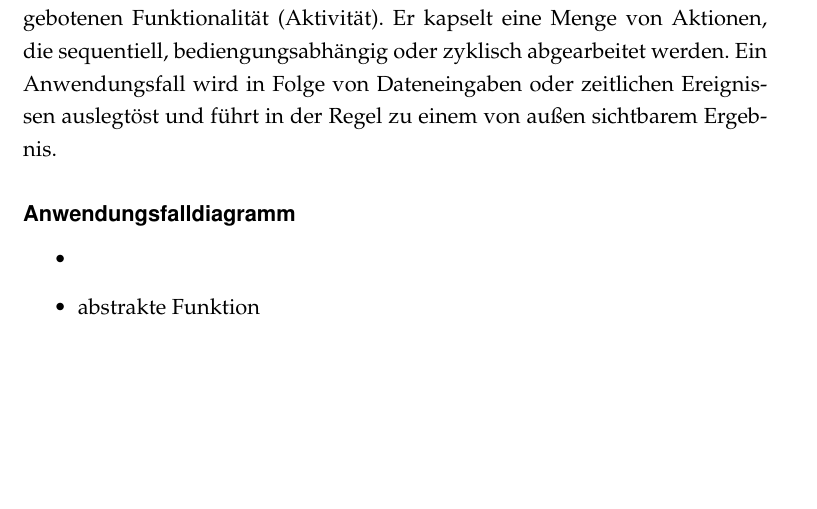
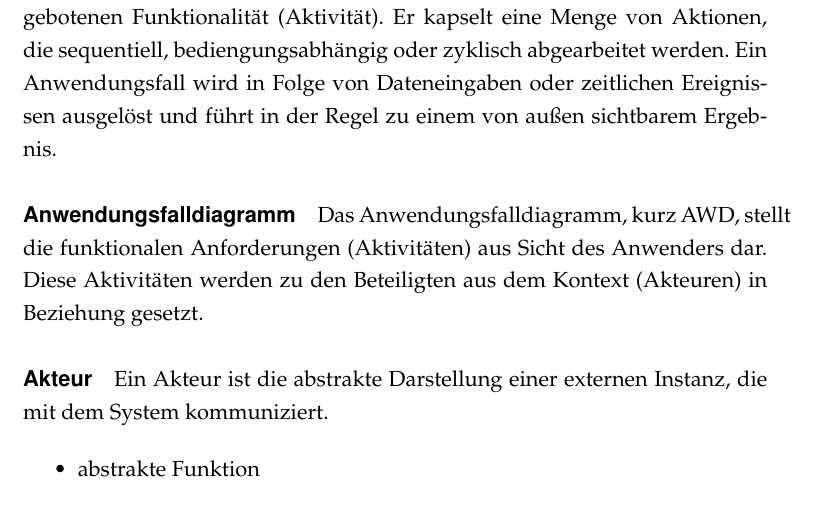
Before and after one commit to lhecker/htw-se1, a LaTeX document (beleg.tex): part of page 19 of 19 before the commit and part of page 19 of 20 after it, cut so that both start at the same text, the shorter picture padded with empty space. Compiled offline with pdfLaTeX.

Commit message:
Weitere Glossar-Bsp. eingefügt

```diff
--- a/beleg.tex
+++ b/beleg.tex
@@ -467,21 +467,22 @@ ERM etc. TODO: Leonard
 Der abschlie{\ss}ende Glossar soll es Personen aus verschiedenen Fachgebieten m\"oglich machen, die vorliegende Anforderungsanalyse zu verstehen und mit ihr arbeiten zu k\"onnen. Dazu werden wichtige Fachbegriffe aus dem Kontext des Software Engineering und der Anforderungsanalyse beschrieben.
 
 \paragraph{Anwendungsfall}
-Eine abstrakte Darstellung einer vom Software-System angebotenen Funktionalit\"at (Aktivit\"at). Er kapselt eine Menge von Aktionen, die sequentiell, bediengungsabh\"angig oder zyklisch abgearbeitet werden. Ein Anwendungsfall wird in Folge von Dateneingaben oder zeitlichen Ereignissen auslegt\"ost und f\"uhrt in der Regel zu einem von au{\ss}en sichtbarem Ergebnis.
+Eine abstrakte Darstellung einer vom Software-System angebotenen Funktionalit\"at (Aktivit\"at). Er kapselt eine Menge von Aktionen, die sequentiell, bediengungsabh\"angig oder zyklisch abgearbeitet werden. Ein Anwendungsfall wird in Folge von Dateneingaben oder zeitlichen Ereignissen ausgel\"ost und f\"uhrt in der Regel zu einem von au{\ss}en sichtbarem Ergebnis.
 
 \paragraph{Anwendungsfalldiagramm}
+Das Anwendungsfalldiagramm, kurz AWD, stellt die funktionalen Anforderungen (Aktivit\"aten) aus Sicht des Anwenders dar. Diese Aktivit\"aten werden zu den Beteiligten aus dem Kontext (Akteuren) in Beziehung gesetzt.
+
+\paragraph{Akteur}
+Ein Akteur ist die abstrakte Darstellung einer externen Instanz, die mit dem System kommuniziert.
 
 
 \begin{itemize}
-	\item
 	\item abstrakte Funktion
 	\item essentielle Funktion
 	\item Entity Relationship Model
 	\item Unified Modeling Language
 	\item Mitarbeiter-ID
 	\item t.b.c
-	\item
-	\item
 \end{itemize}
 
 
```
Also changed, not shown: beleg.pdf.
